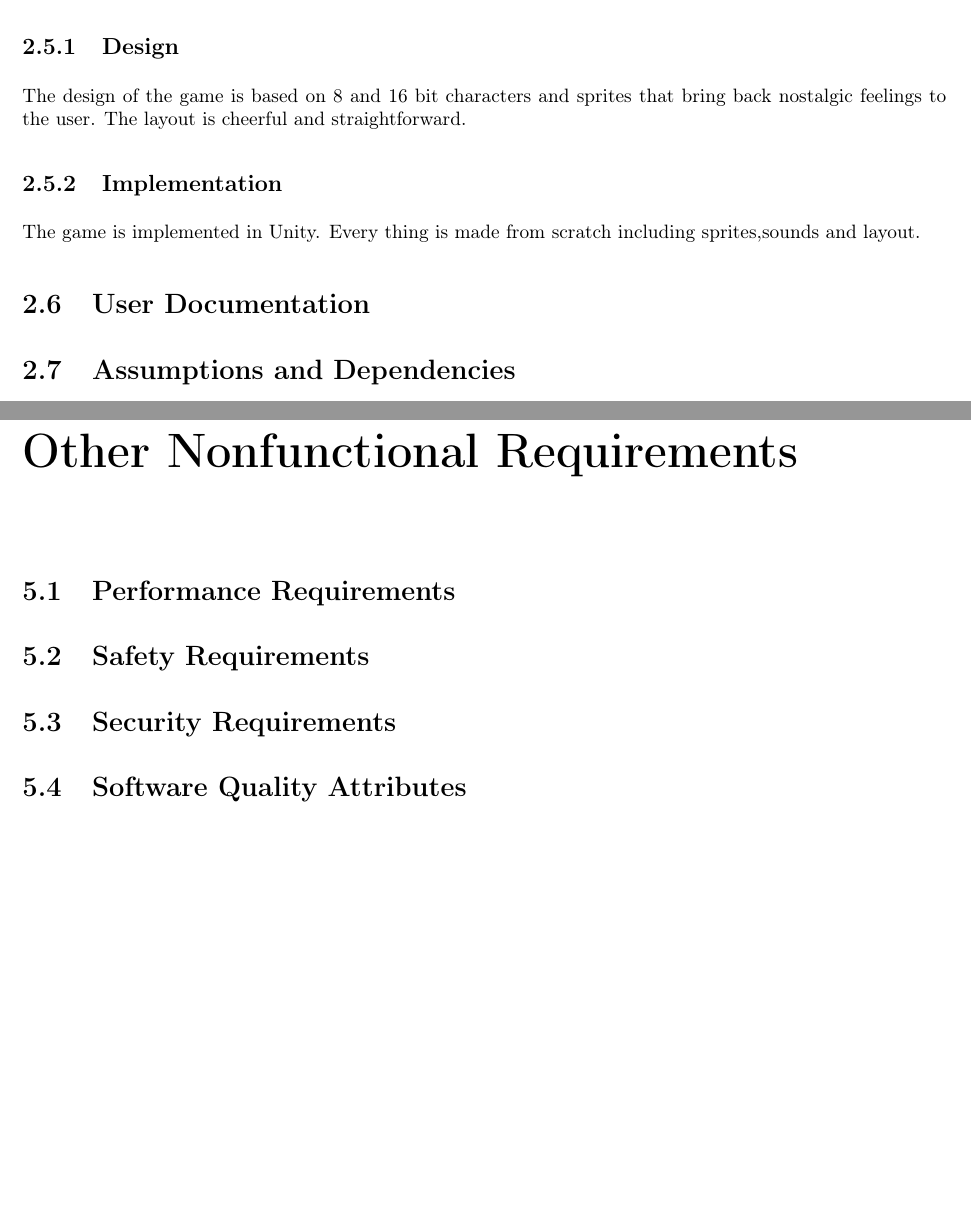
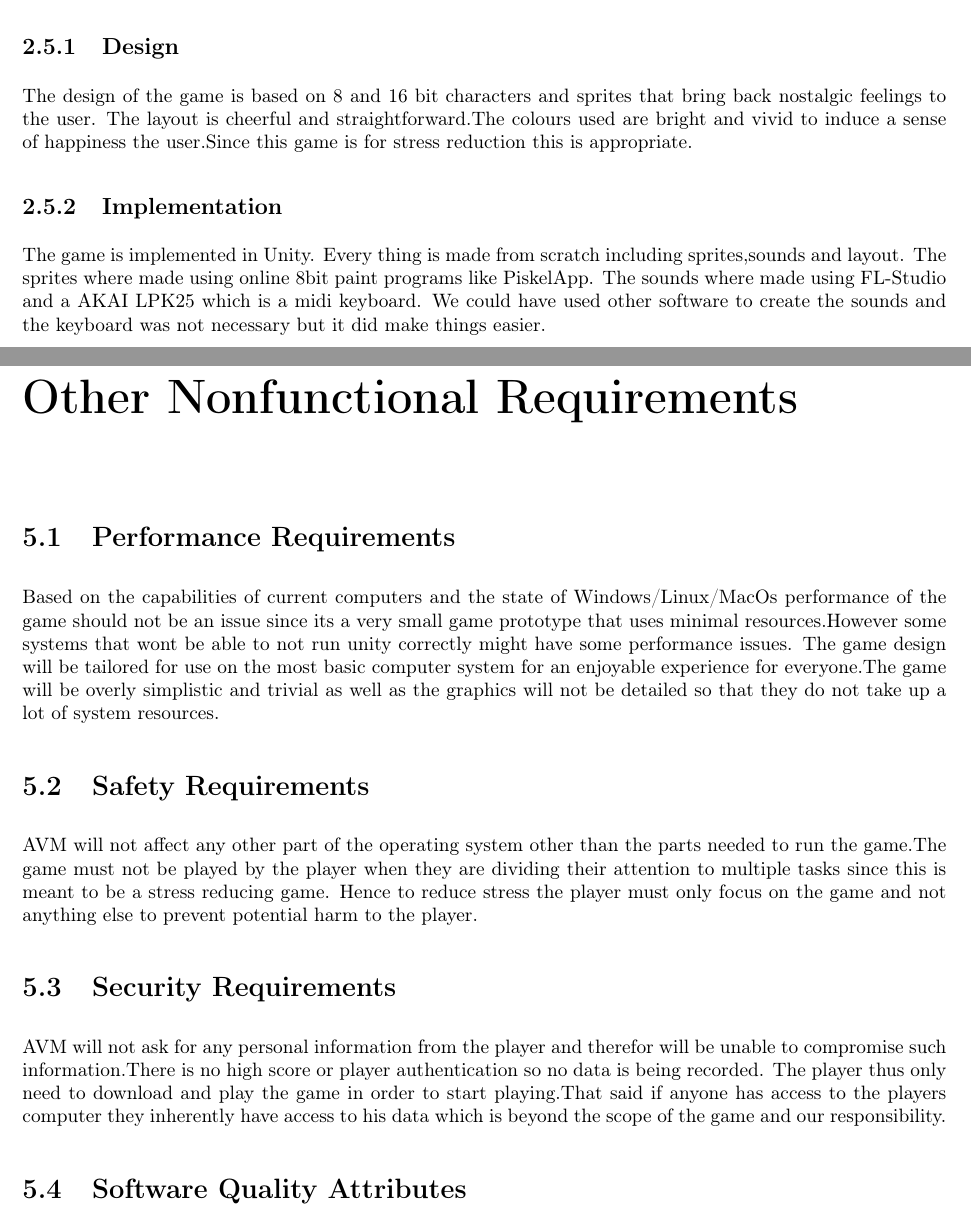
Before and after one commit to Slayingripper/Requirements-Specification, a LaTeX document (alda_g17.tex, which reads content/content.tex): two parts of pages 8 and 12 of 17, joined at a grey line, cut so that both start at the same text, the shorter picture padded with empty space. Compiled offline with pdfLaTeX.

Commit message:
completed part 5

```diff
--- a/content/content.tex
+++ b/content/content.tex
@@ -76,13 +76,12 @@ Operating environment for AVM  is as listed below.
 
 \section{Design and Implementation Constraints}
 \subsection {Design}
-The design of the game is based on 8 and 16 bit characters and sprites that bring back nostalgic feelings to the user. The layout is cheerful and straightforward.
+The design of the game is based on 8 and 16 bit characters and sprites that bring back nostalgic feelings to the user. The layout is cheerful and straightforward.The colours used are bright and vivid to induce a sense of happiness the user.Since this game is for stress reduction this is appropriate.
 \subsection{Implementation}
 The game is implemented in Unity. Every thing is made from scratch including sprites,sounds and layout.
-\section{User Documentation}
-
-\section{Assumptions and Dependencies}
-
+The sprites where made using online 8bit paint programs like \href{https://www.piskelapp.com/}{PiskelApp}.
+The sounds where made using \href{https://www.image-line.com/flstudio/}{FL-Studio} and a \href{https://www.amazon.co.uk/AKAI-Professional-LPK25-Portable-Controller/dp/B002M8GBDI}{AKAI LPK25} which is a midi keyboard.
+We could have used other software to create the sounds and the keyboard was not necessary but it did make things easier.
 \newpage
 
 
@@ -176,9 +175,13 @@ This is a mechanic in the game that can be used not only to navigate the map but
 \label{Other Nonfunctional Requirements}
 
 \section{Performance Requirements}
+Based on the capabilities of current computers and the state of Windows/Linux/MacOs performance of the game should not be an issue since its a very small game prototype that uses minimal resources.However some systems that wont be able to not run unity correctly might have some performance issues. The game design will be tailored for use on the most basic computer system for an enjoyable experience for everyone.The game will be overly simplistic and trivial as well as the graphics will not be detailed so that they do not take up a lot of system resources.
 \section{Safety Requirements}
+AVM will not affect any other part of the operating system other than the parts needed to run the game.The game must not be played by the player when they are dividing their attention to multiple tasks since this is meant to be a stress reducing game. Hence to reduce stress the player must only focus on the game and not anything else to prevent potential harm to the player.
 \section{Security Requirements}
+AVM will not ask for any personal information from the player and therefor will be unable to compromise such information.There is no high score or  player authentication so no data is being recorded. The player thus only need to download and play the game in order to start playing.That said if anyone has access to the players computer they inherently have access to his data which is beyond the scope of the game and our responsibility.
 \section{Software Quality Attributes}
+
 \section{Business Rules}
 
 \chapter{Other Requirements}
```
Also changed, not shown: base/history.tex (+5 -5 lines).
